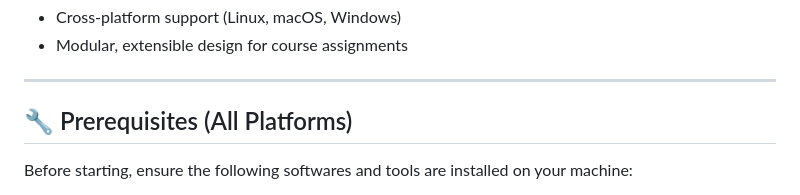
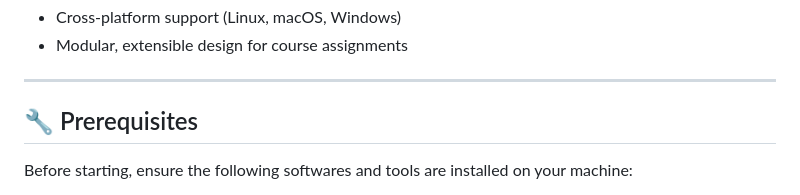
Before and after one commit to william-levine/COM3524-team-14, a Markdown page: README.md, the part around the change. GitHub-like rendering.

```diff
--- a/README.md
+++ b/README.md
@@ -8,7 +8,7 @@ This repository contains the source code and documentation for the system tools
 - Modular, extensible design for course assignments
 
 ---
-## 🔧 Prerequisites (All Platforms)
+## 🔧 Prerequisites
 Before starting, ensure the following softwares and tools are installed on your machine:
 
 - [Python 3.8+](https://www.python.org/downloads/)
```
